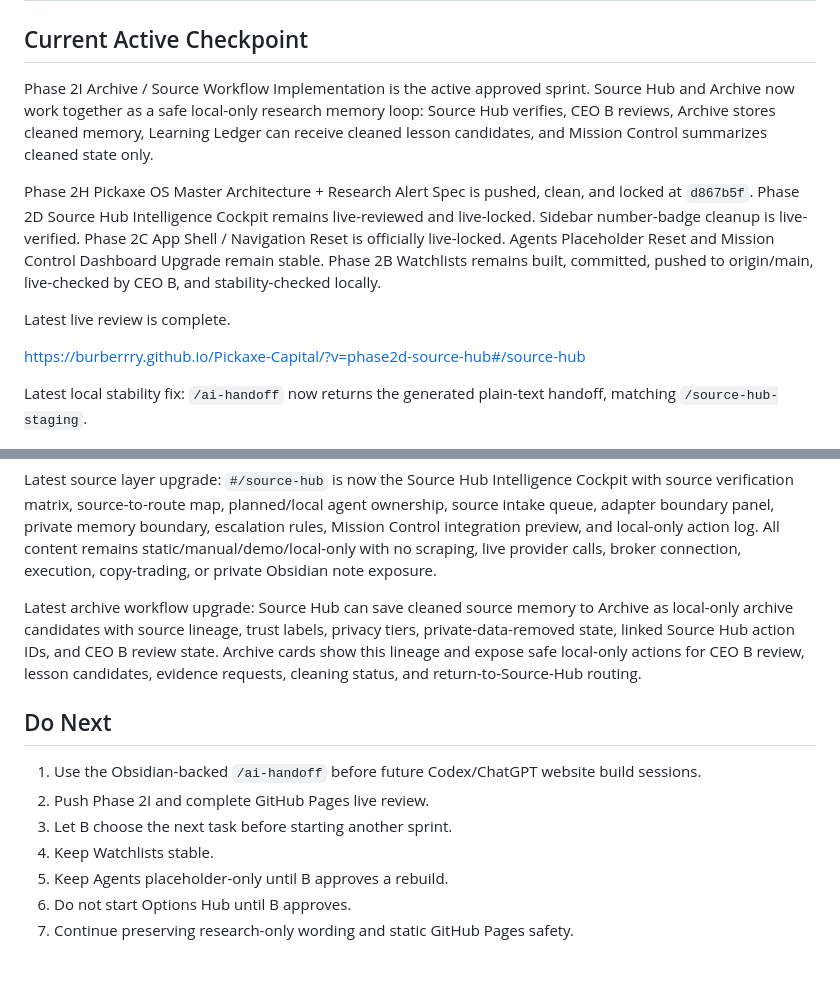
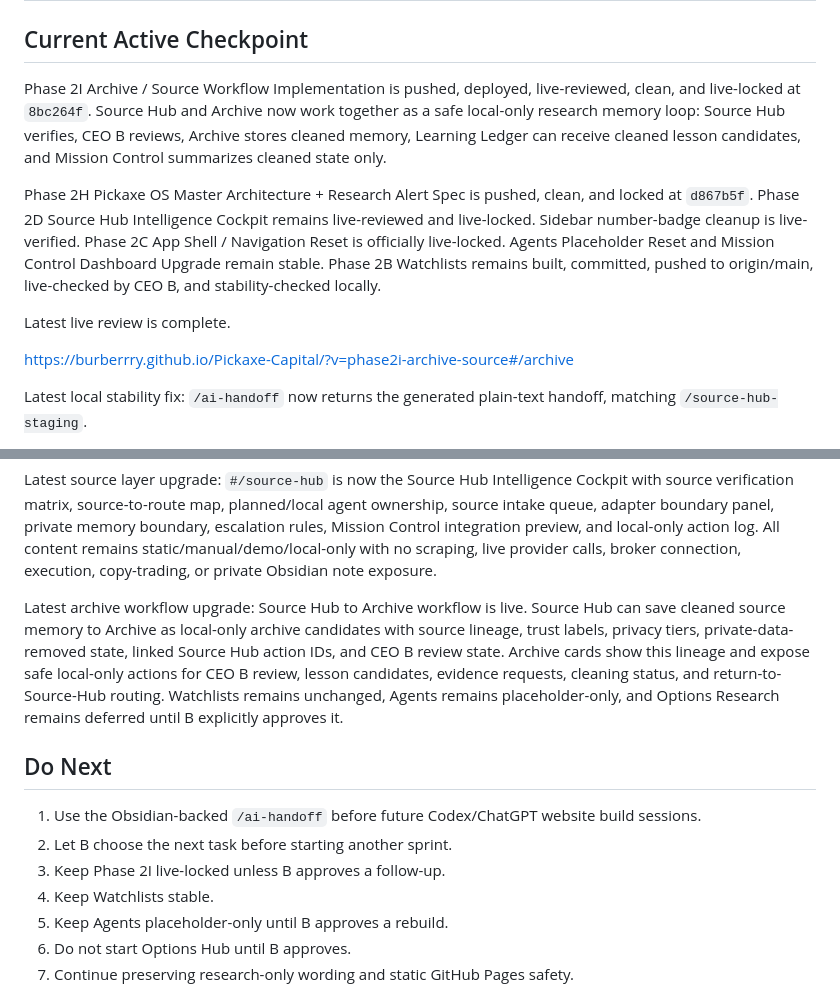
Before and after one commit to Burberrry/Pickaxe-Capital, a Markdown page: NEXT_STEPS.md, 2 parts joined by grey strips. Drawn GitHub-style; blank space fills up the shorter version.

```diff
--- a/NEXT_STEPS.md
+++ b/NEXT_STEPS.md
@@ -2,13 +2,13 @@
 
 ## Current Active Checkpoint
 
-Phase 2I Archive / Source Workflow Implementation is the active approved sprint. Source Hub and Archive now work together as a safe local-only research memory loop: Source Hub verifies, CEO B reviews, Archive stores cleaned memory, Learning Ledger can receive cleaned lesson candidates, and Mission Control summarizes cleaned state only.
+Phase 2I Archive / Source Workflow Implementation is pushed, deployed, live-reviewed, clean, and live-locked at `8bc264f`. Source Hub and Archive now work together as a safe local-only research memory loop: Source Hub verifies, CEO B reviews, Archive stores cleaned memory, Learning Ledger can receive cleaned lesson candidates, and Mission Control summarizes cleaned state only.
 
 Phase 2H Pickaxe OS Master Architecture + Research Alert Spec is pushed, clean, and locked at `d867b5f`. Phase 2D Source Hub Intelligence Cockpit remains live-reviewed and live-locked. Sidebar number-badge cleanup is live-verified. Phase 2C App Shell / Navigation Reset is officially live-locked. Agents Placeholder Reset and Mission Control Dashboard Upgrade remain stable. Phase 2B Watchlists remains built, committed, pushed to origin/main, live-checked by CEO B, and stability-checked locally.
 
 Latest live review is complete.
 
-https://burberrry.github.io/Pickaxe-Capital/?v=phase2d-source-hub#/source-hub
+https://burberrry.github.io/Pickaxe-Capital/?v=phase2i-archive-source#/archive
 
 Latest local stability fix: `/ai-handoff` now returns the generated plain-text handoff, matching `/source-hub-staging`.
 
@@ -22,13 +22,13 @@ Latest shell reset: sidebar/navigation now uses a calmer graphite/gold private m
 
 Latest source layer upgrade: `#/source-hub` is now the Source Hub Intelligence Cockpit with source verification matrix, source-to-route map, planned/local agent ownership, source intake queue, adapter boundary panel, private memory boundary, escalation rules, Mission Control integration preview, and local-only action log. All content remains static/manual/demo/local-only with no scraping, live provider calls, broker connection, execution, copy-trading, or private Obsidian note exposure.
 
-Latest archive workflow upgrade: Source Hub can save cleaned source memory to Archive as local-only archive candidates with source lineage, trust labels, privacy tiers, private-data-removed state, linked Source Hub action IDs, and CEO B review state. Archive cards show this lineage and expose safe local-only actions for CEO B review, lesson candidates, evidence requests, cleaning status, and return-to-Source-Hub routing.
+Latest archive workflow upgrade: Source Hub to Archive workflow is live. Source Hub can save cleaned source memory to Archive as local-only archive candidates with source lineage, trust labels, privacy tiers, private-data-removed state, linked Source Hub action IDs, and CEO B review state. Archive cards show this lineage and expose safe local-only actions for CEO B review, lesson candidates, evidence requests, cleaning status, and return-to-Source-Hub routing. Watchlists remains unchanged, Agents remains placeholder-only, and Options Research remains deferred until B explicitly approves it.
 
 ## Do Next
 
 1. Use the Obsidian-backed `/ai-handoff` before future Codex/ChatGPT website build sessions.
-2. Push Phase 2I and complete GitHub Pages live review.
-3. Let B choose the next task before starting another sprint.
+2. Let B choose the next task before starting another sprint.
+3. Keep Phase 2I live-locked unless B approves a follow-up.
 4. Keep Watchlists stable.
 5. Keep Agents placeholder-only until B approves a rebuild.
 6. Do not start Options Hub until B approves.
```
Also changed, not shown: PROJECT_STATUS.md (+6 -3 lines).
